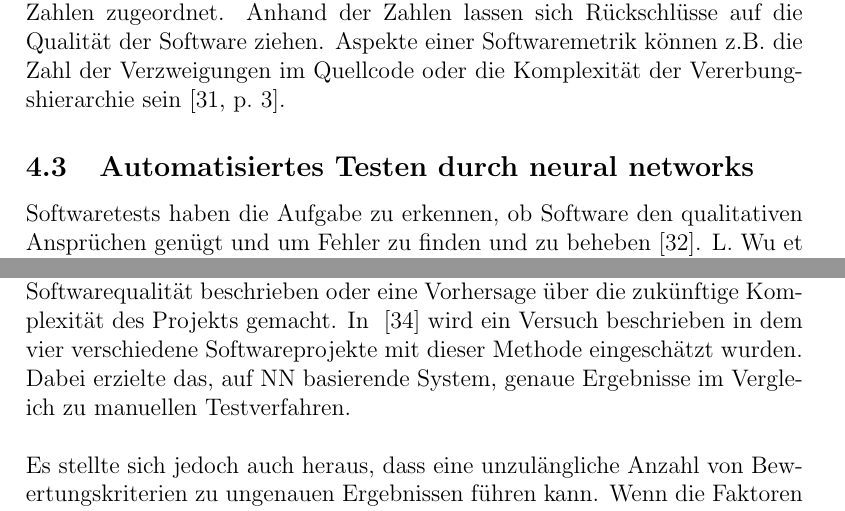
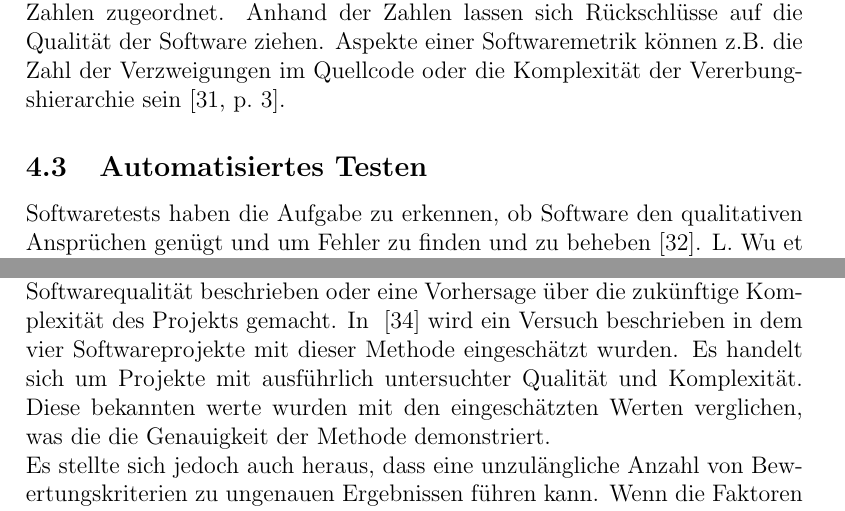
Before and after one commit to RavellHeerdegen/SATElite, a LaTeX document (NNsInSWT.tex, which reads Kapitel/SoftwareQuality/SoftwareQuality.tex): two parts of pages 16 and 17 of 22, joined at a grey line, cut so that both start at the same text. Compiled offline with pdfLaTeX.

```diff
--- a/Kapitel/SoftwareQuality/SoftwareQuality.tex
+++ b/Kapitel/SoftwareQuality/SoftwareQuality.tex
@@ -13,7 +13,7 @@
 \subsection{Software Metriken}
 Softwaremetriken (SM) dienen in der Softwareentwicklung als Ansatzpunkt zur Bestimmung von Qualität. In einer SM werden Softwareeigenschaften Zahlen zugeordnet. Anhand der Zahlen lassen sich Rückschlüsse auf die Qualität der Software ziehen. Aspekte einer Softwaremetrik können z.B.~die Zahl der Verzweigungen im Quellcode oder die Komplexität der Vererbungshierarchie sein~\cite[p.~3]{Committee1998}.
 
-\subsection{Automatisiertes Testen durch neural networks}
+\subsection{Automatisiertes Testen}
 Softwaretests haben die Aufgabe zu erkennen, ob Software den qualitativen Ansprüchen genügt und um Fehler zu finden und zu beheben~\cite{Wu2008}.
 L. Wu et al.~beschreibt in ~\cite{Wu2008} ein Verfahren, um mit BPNNs automatisiert funktionale Tests zu erstellen.
 Bei diesem Vorgehen gibt es eine Reihe an Akteuren. Ein bestehendes System oder Programm, die Spezifikation der Funktionen, einen Testgenerator, eine Testdatenbank und das BPNN. Der Testgenerator erzeugt zufällige Input-Variablen, passend zu den festgelegten Systemspezifikationen. Die Variablen werden in der Testdatenbank abgespeichert. Das Softwaresystem erzeugt Erwartungswerte. Als Input für das BPNN dienen die erzeugten Testwerte. Das NN verarbeitet die Eingabewerte und generiert Ausgaben, die gegen den Erwartungswert geprüft werden.
@@ -24,7 +24,7 @@
 \subsection{Evaluation von Softwarequalität}
 Es bietet Vorteile den Stand von Software in Bezug auf Qualität zu kennen. Dadurch können Vorbereitungen getroffen und früh Mängel aufgedeckt und behoben werden~\cite{Pomorova2013}. Deshalb stellen O. Pomorova et al. in~\cite{Pomorova2013} eine Methode vor, um mit NNs die Softwarequalität in einer Projektphase zu evaluieren. Als Input für das NN dienen SMs. Eine SM enthält geschätzte, die andere die tatsächlichen Werte.
 Durch die Ausgabe des NNs wird die evaluierte Softwarequalität beschrieben oder eine Vorhersage über die zukünftige Komplexität des Projekts gemacht.
-In ~\cite{Pomorova2013} wird ein Versuch beschrieben in dem vier verschiedene Softwareprojekte mit dieser Methode eingeschätzt wurden. Dabei erzielte das, auf NN basierende System, genaue Ergebnisse im Vergleich zu manuellen Testverfahren.\\
+In ~\cite{Pomorova2013} wird ein Versuch beschrieben in dem vier Softwareprojekte mit dieser Methode eingeschätzt wurden. Es handelt sich um Projekte mit ausführlich untersuchter Qualität und Komplexität. Diese bekannten werte wurden mit den eingeschätzten Werten verglichen, was die die Genauigkeit der Methode demonstriert.
 \\
 Es stellte sich jedoch auch heraus, dass eine unzulängliche Anzahl von Bewertungskriterien zu ungenauen Ergebnissen führen kann.
 Wenn die Faktoren gegeben sind, bietet dieses Verfahren aber eine genaue Möglichkeit um SQ erkennbar zu machen und dadurch Rückschlüsse auf die Entwicklungsphase zu ziehen.
```
Also changed, not shown: 1 other file.
